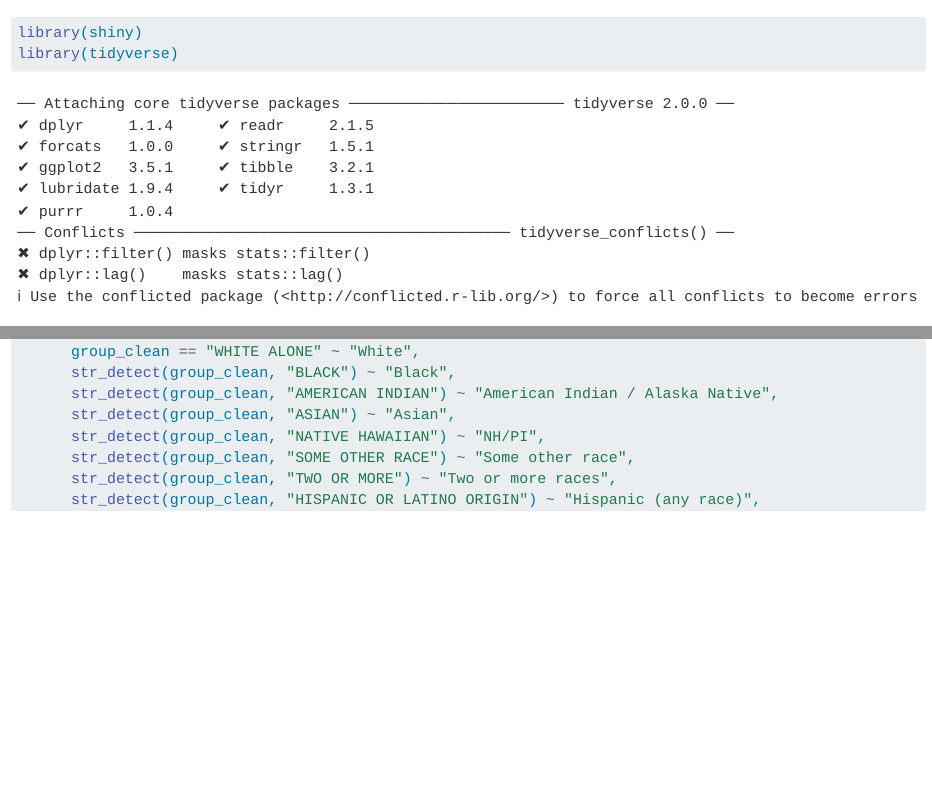
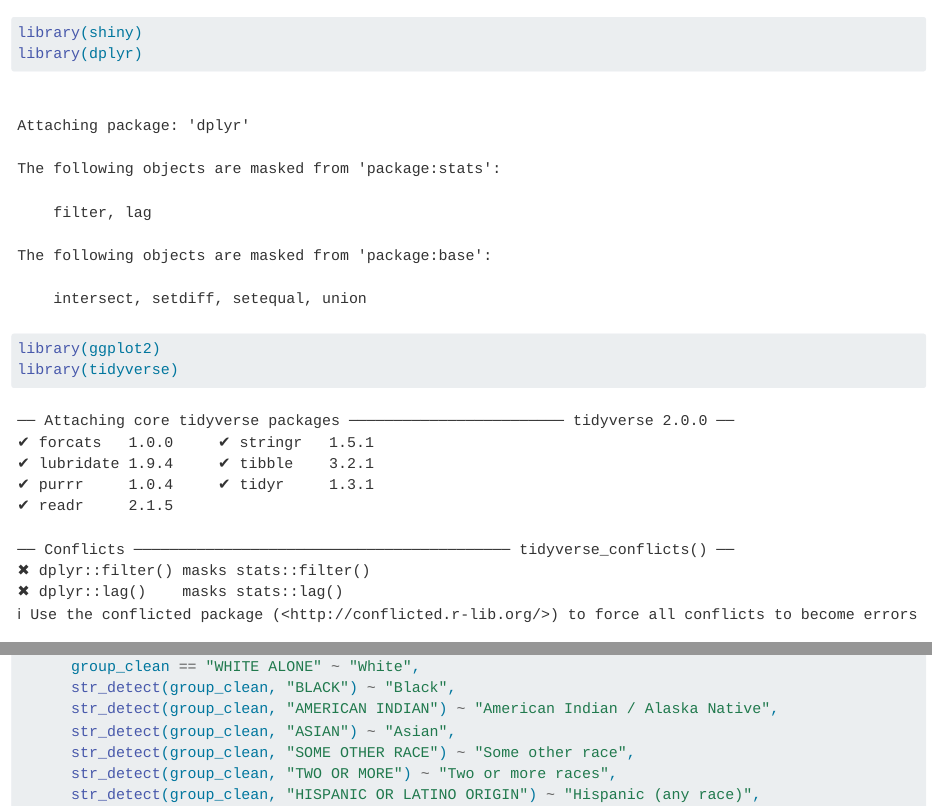
Before and after one commit to dyutng/ds306-project, a Quarto document (306 project.qmd): the page in a window 1100 px wide, from its top, and a second part further down, joined at a grey line. Rendered offline with R 4.5, knitr and Pandoc in place of Quarto, with nearby package versions; long lines of code are wrapped.

Commit message:
last one

````diff
--- a/306 project.qmd
+++ b/306 project.qmd
@@ -1,6 +1,10 @@
 
-```{r}
+
+``` {r}
+
 library(shiny)
+library(dplyr)
+library(ggplot2)
 library(tidyverse)
 library(scales)
 
@@ -68,7 +72,6 @@ df_race <- clean_data %>%
       str_detect(group_clean, "BLACK") ~ "Black",
       str_detect(group_clean, "AMERICAN INDIAN") ~ "American Indian / Alaska Native",
       str_detect(group_clean, "ASIAN") ~ "Asian",
-      str_detect(group_clean, "NATIVE HAWAIIAN") ~ "NH/PI",
       str_detect(group_clean, "SOME OTHER RACE") ~ "Some other race",
       str_detect(group_clean, "TWO OR MORE") ~ "Two or more races",
       str_detect(group_clean, "HISPANIC OR LATINO ORIGIN") ~ "Hispanic (any race)",
````
Also changed, not shown: 306 project.qmd (1 more changed lines).
